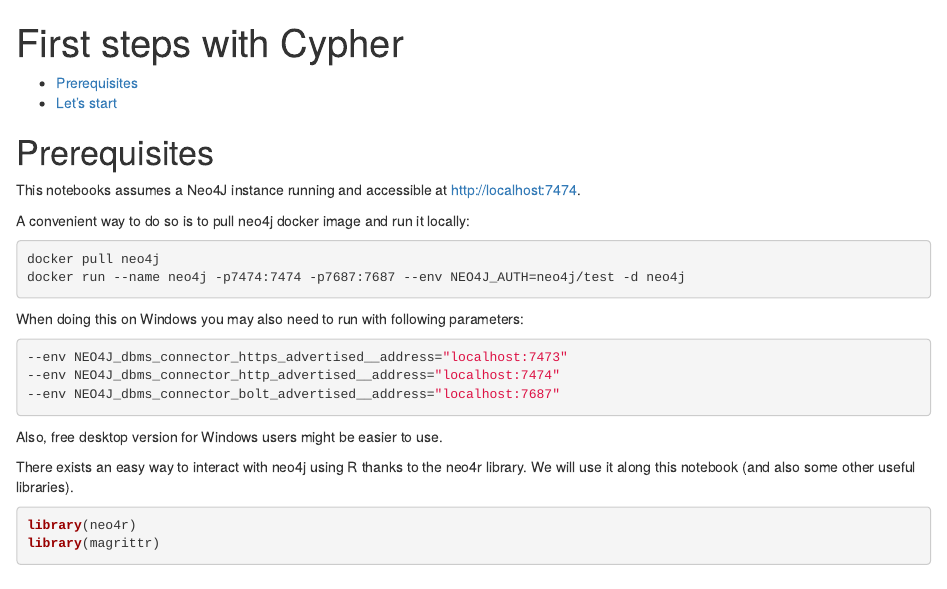
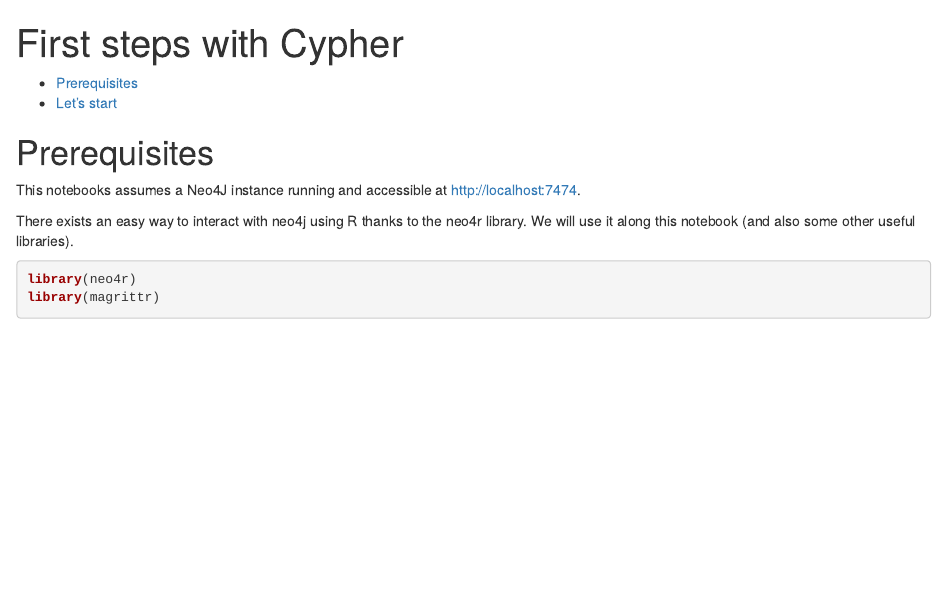
Before and after one commit to IraitzM/neo4j, an R Markdown document (notebooks/1 - First steps with Cypher.Rmd): the page in a window 1100 px wide, from its top. Rendered offline with R 4.5, knitr and Pandoc, with nearby package versions; some code elsewhere in the file could not run offline.

Commit message:
Readme and notebooks improved

````diff
--- a/notebooks/1 - First steps with Cypher.Rmd
+++ b/notebooks/1 - First steps with Cypher.Rmd
@@ -11,23 +11,6 @@
 # Prerequisites
 
 This notebooks assumes a Neo4J instance running and accessible at http://localhost:7474.
-
-A convenient way to do so is to pull neo4j docker image and run it locally:
-
-```bash
-docker pull neo4j
-docker run --name neo4j -p7474:7474 -p7687:7687 --env NEO4J_AUTH=neo4j/test -d neo4j
-```
-
-When doing this on Windows you may also need to run with following parameters:
-
-```bash
---env NEO4J_dbms_connector_https_advertised__address="localhost:7473"
---env NEO4J_dbms_connector_http_advertised__address="localhost:7474"
---env NEO4J_dbms_connector_bolt_advertised__address="localhost:7687"
-```
-
-Also, free desktop version for Windows users might be easier to use.
 
 There exists an easy way to interact with neo4j using R thanks to the neo4r library. We will use it along this notebook (and also some other useful libraries).
 
````
Also changed, not shown: README.md, notebooks/1 - First steps with Cypher.nb.html.
